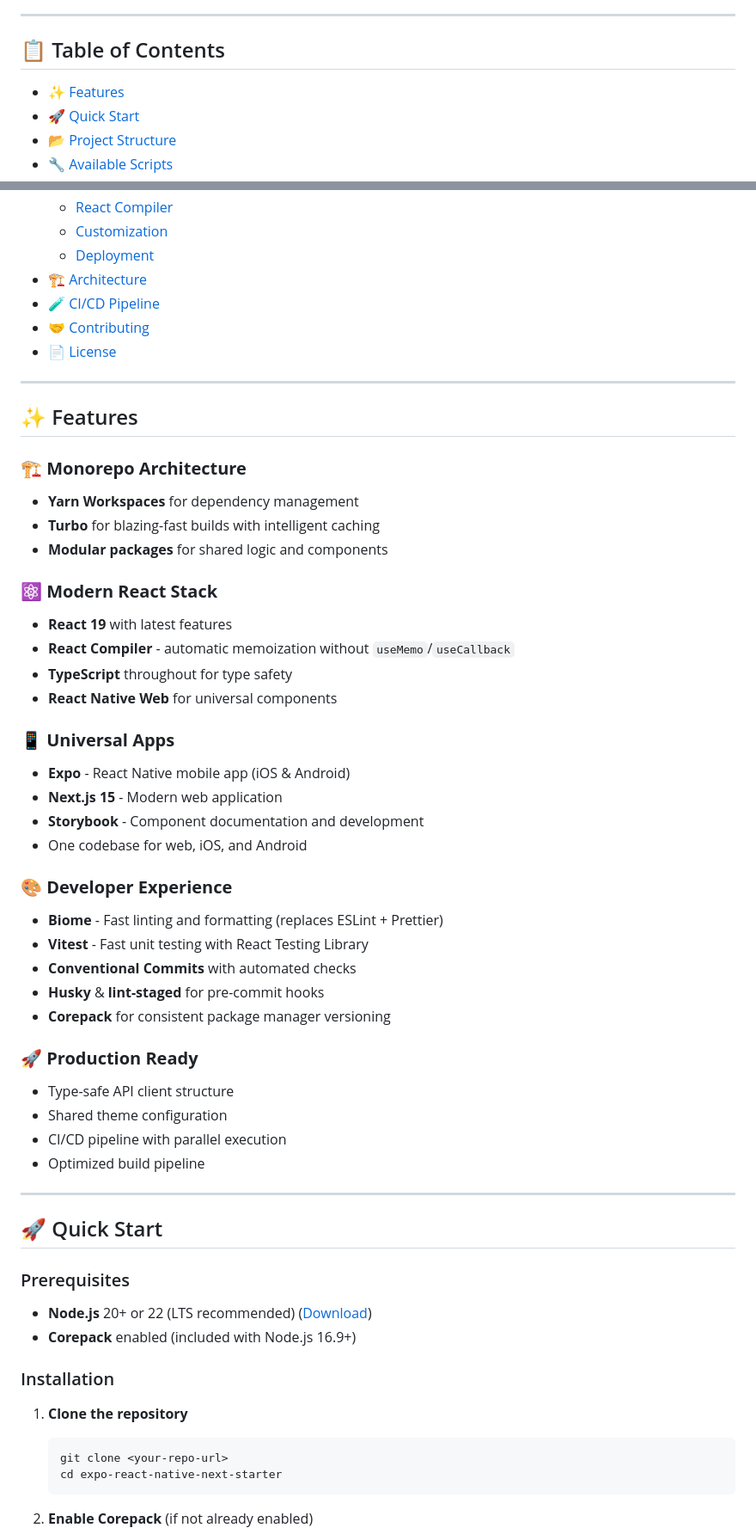
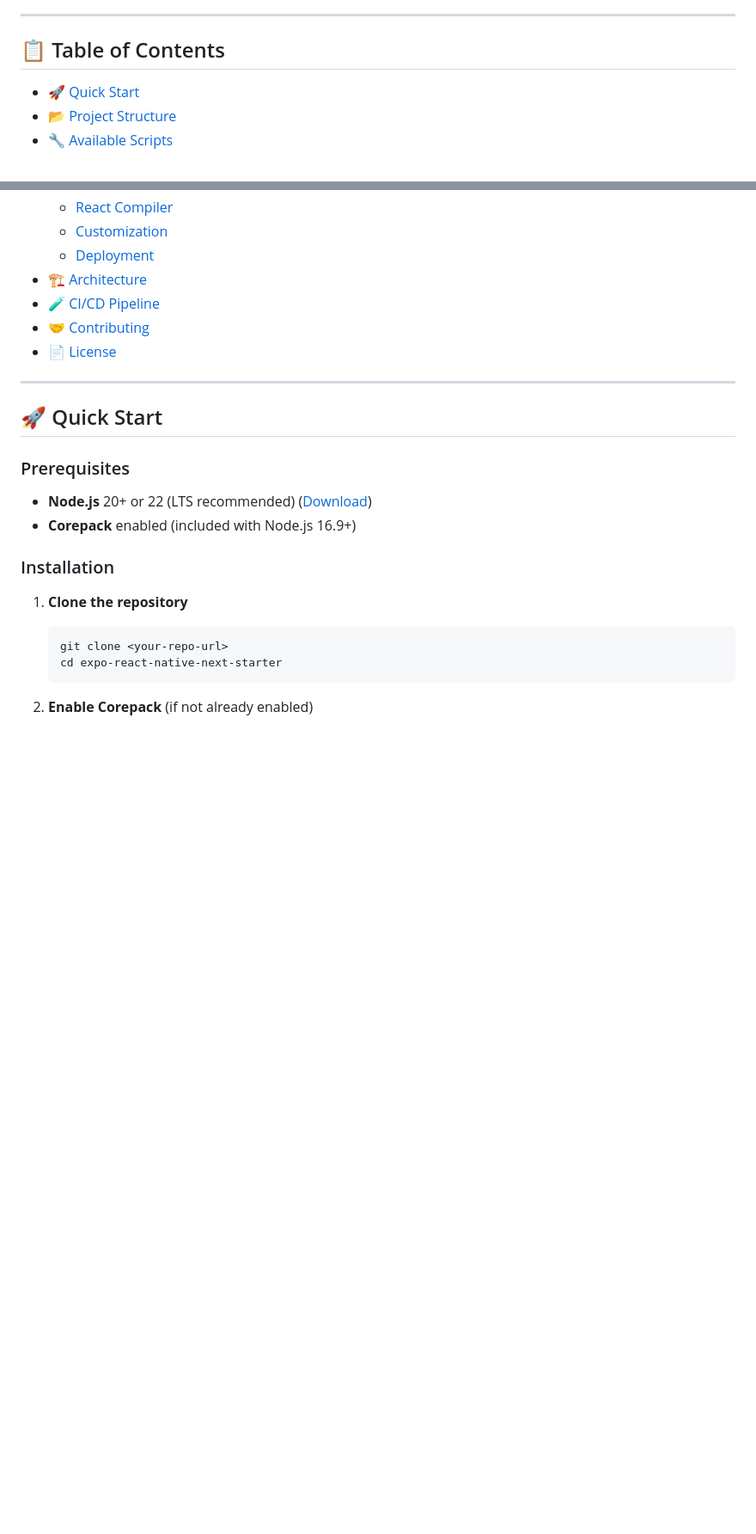
Before and after one commit to tomikng/expo-react-native-next-starter, a Markdown page: README.md, 2 parts joined by grey strips. Shown at 86% size. Drawn GitHub-style; blank space fills up the shorter version.

Commit message:
docs: update readme

```diff
--- a/README.md
+++ b/README.md
@@ -18,7 +18,6 @@ A modern, production-ready monorepo template for building universal apps with Re
 
 ## 📋 Table of Contents
 
-- [✨ Features](#-features)
 - [🚀 Quick Start](#-quick-start)
 - [📂 Project Structure](#-project-structure)
 - [🔧 Available Scripts](#-available-scripts)
@@ -33,40 +32,6 @@ A modern, production-ready monorepo template for building universal apps with Re
 - [🧪 CI/CD Pipeline](#-cicd-pipeline)
 - [🤝 Contributing](#-contributing)
 - [📄 License](#-license)
-
----
-
-## ✨ Features
-
-### 🏗️ **Monorepo Architecture**
-- **Yarn Workspaces** for dependency management
-- **Turbo** for blazing-fast builds with intelligent caching
-- **Modular packages** for shared logic and components
-
-### ⚛️ **Modern React Stack**
-- **React 19** with latest features
-- **React Compiler** - automatic memoization without `useMemo`/`useCallback`
-- **TypeScript** throughout for type safety
-- **React Native Web** for universal components
-
-### 📱 **Universal Apps**
-- **Expo** - React Native mobile app (iOS & Android)
-- **Next.js 15** - Modern web application
-- **Storybook** - Component documentation and development
-- One codebase for web, iOS, and Android
-
-### 🎨 **Developer Experience**
-- **Biome** - Fast linting and formatting (replaces ESLint + Prettier)
-- **Vitest** - Fast unit testing with React Testing Library
-- **Conventional Commits** with automated checks
-- **Husky** & **lint-staged** for pre-commit hooks
-- **Corepack** for consistent package manager versioning
-
-### 🚀 **Production Ready**
-- Type-safe API client structure
-- Shared theme configuration
-- CI/CD pipeline with parallel execution
-- Optimized build pipeline
 
 ---
 
```
